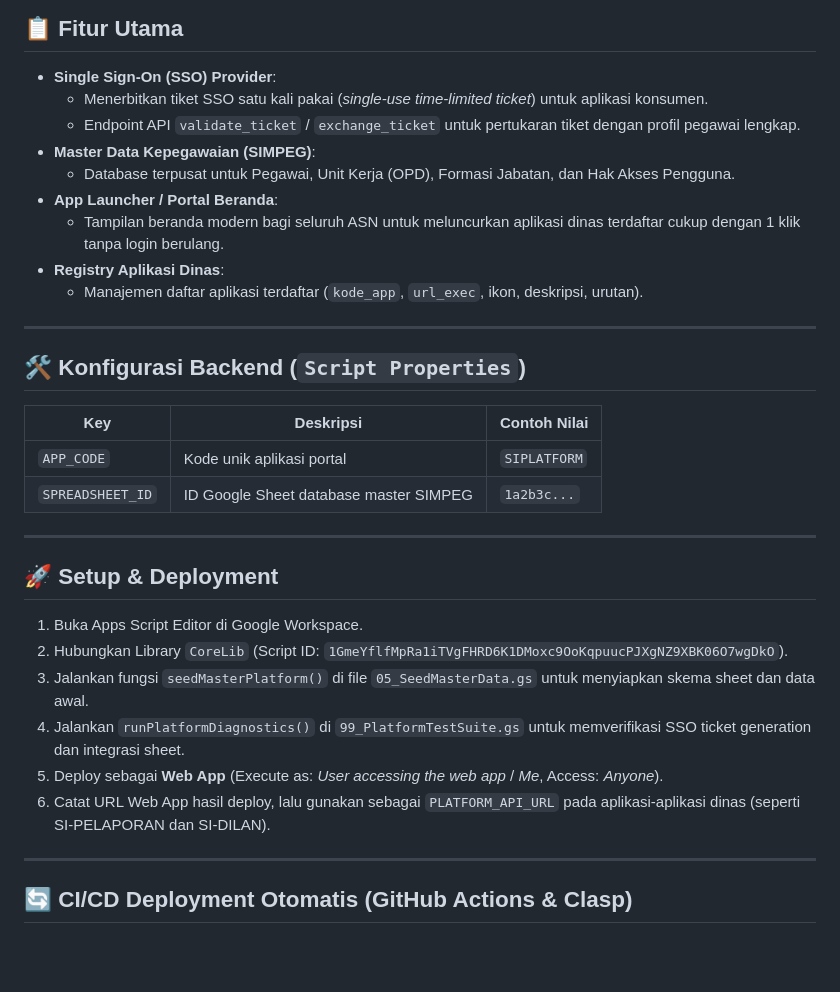
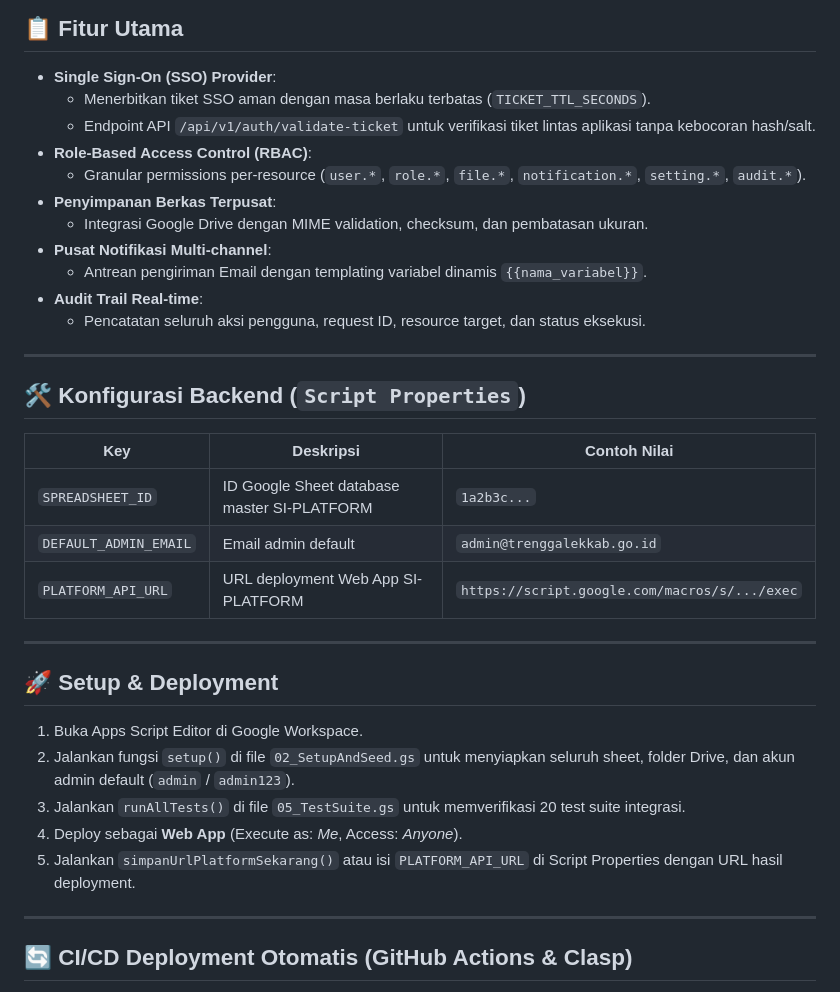
Before and after one commit to miftachurrochim82-sketch/si-platform, a Markdown page: README.md, the part around one of its changes. Drawn GitHub-style; blank space fills up the shorter version.

```diff
--- a/README.md
+++ b/README.md
@@ -76,14 +88,16 @@ si-platform/
 ## 📋 Fitur Utama
 
 - **Single Sign-On (SSO) Provider**:
-  - Menerbitkan tiket SSO satu kali pakai (*single-use time-limited ticket*) untuk aplikasi konsumen.
-  - Endpoint API `validate_ticket` / `exchange_ticket` untuk pertukaran tiket dengan profil pegawai lengkap.
-- **Master Data Kepegawaian (SIMPEG)**:
-  - Database terpusat untuk Pegawai, Unit Kerja (OPD), Formasi Jabatan, dan Hak Akses Pengguna.
-- **App Launcher / Portal Beranda**:
-  - Tampilan beranda modern bagi seluruh ASN untuk meluncurkan aplikasi dinas terdaftar cukup dengan 1 klik tanpa login berulang.
-- **Registry Aplikasi Dinas**:
-  - Manajemen daftar aplikasi terdaftar (`kode_app`, `url_exec`, ikon, deskripsi, urutan).
+  - Menerbitkan tiket SSO aman dengan masa berlaku terbatas (`TICKET_TTL_SECONDS`).
+  - Endpoint API `/api/v1/auth/validate-ticket` untuk verifikasi tiket lintas aplikasi tanpa kebocoran hash/salt.
+- **Role-Based Access Control (RBAC)**:
+  - Granular permissions per-resource (`user.*`, `role.*`, `file.*`, `notification.*`, `setting.*`, `audit.*`).
+- **Penyimpanan Berkas Terpusat**:
+  - Integrasi Google Drive dengan MIME validation, checksum, dan pembatasan ukuran.
+- **Pusat Notifikasi Multi-channel**:
+  - Antrean pengiriman Email dengan templating variabel dinamis `{{nama_variabel}}`.
+- **Audit Trail Real-time**:
+  - Pencatatan seluruh aksi pengguna, request ID, resource target, dan status eksekusi.
 
 ---
 
@@ -91,19 +105,19 @@ si-platform/
 
 | Key | Deskripsi | Contoh Nilai |
 |---|---|---|
-| `APP_CODE` | Kode unik aplikasi portal | `SIPLATFORM` |
-| `SPREADSHEET_ID` | ID Google Sheet database master SIMPEG | `1a2b3c...` |
+| `SPREADSHEET_ID` | ID Google Sheet database master SI-PLATFORM | `1a2b3c...` |
+| `DEFAULT_ADMIN_EMAIL` | Email admin default | `admin@trenggalekkab.go.id` |
+| `PLATFORM_API_URL` | URL deployment Web App SI-PLATFORM | `https://script.google.com/macros/s/.../exec` |
 
 ---
 
 ## 🚀 Setup & Deployment
 
 1. Buka Apps Script Editor di Google Workspace.
-2. Hubungkan Library `CoreLib` (Script ID: `1GmeYflfMpRa1iTVgFHRD6K1DMoxc9OoKqpuucPJXgNZ9XBK06O7wgDkO`).
-3. Jalankan fungsi `seedMasterPlatform()` di file `05_SeedMasterData.gs` untuk menyiapkan skema sheet dan data awal.
-4. Jalankan `runPlatformDiagnostics()` di `99_PlatformTestSuite.gs` untuk memverifikasi SSO ticket generation dan integrasi sheet.
-5. Deploy sebagai **Web App** (Execute as: *User accessing the web app* / *Me*, Access: *Anyone*).
-6. Catat URL Web App hasil deploy, lalu gunakan sebagai `PLATFORM_API_URL` pada aplikasi-aplikasi dinas (seperti SI-PELAPORAN dan SI-DILAN).
+2. Jalankan fungsi `setup()` di file `02_SetupAndSeed.gs` untuk menyiapkan seluruh sheet, folder Drive, dan akun admin default (`admin` / `admin123`).
+3. Jalankan `runAllTests()` di file `05_TestSuite.gs` untuk memverifikasi 20 test suite integrasi.
+4. Deploy sebagai **Web App** (Execute as: *Me*, Access: *Anyone*).
+5. Jalankan `simpanUrlPlatformSekarang()` atau isi `PLATFORM_API_URL` di Script Properties dengan URL hasil deployment.
 
 ---
 
```
Also changed, not shown: other parts of README.md (+28 -16 lines).
